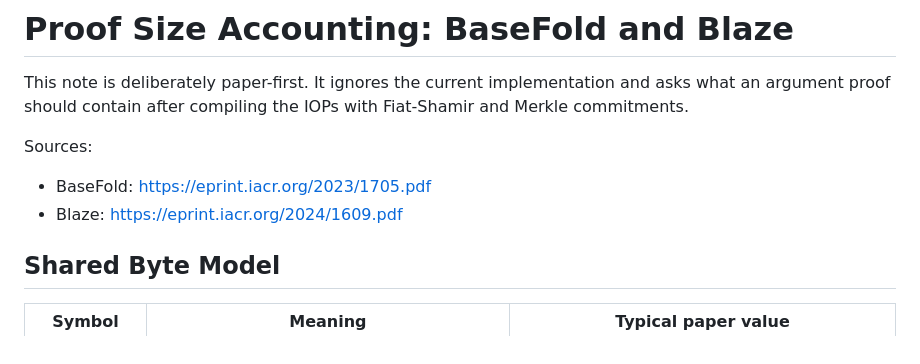
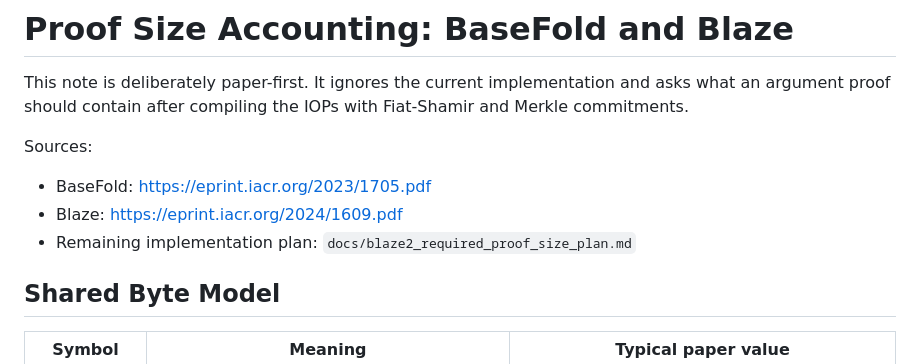
Before and after one commit to ladnir/cfri, a Markdown page: docs/proof_size_accounting.md, the part around the change. Rendered like a GitHub page.

Commit message:
Document Blaze2 proof-size landing plan

```diff
--- a/docs/proof_size_accounting.md
+++ b/docs/proof_size_accounting.md
@@ -7,6 +7,7 @@ Sources:
 
 - BaseFold: <https://eprint.iacr.org/2023/1705.pdf>
 - Blaze: <https://eprint.iacr.org/2024/1609.pdf>
+- Remaining implementation plan: `docs/blaze2_required_proof_size_plan.md`
 
 ## Shared Byte Model
 
```
Also changed, not shown: docs/blaze2_required_proof_size_plan.md (added, +259 -0 lines).
